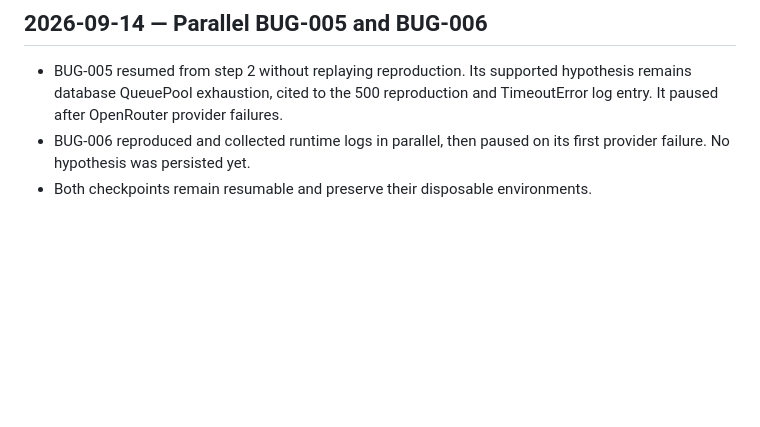
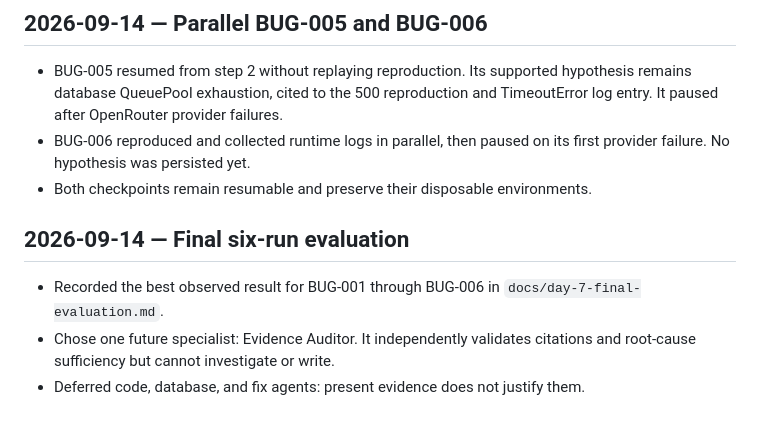
Before and after one commit to 23f3001800/TraceRoot, a Markdown page: docs/day-7-log.md, the part around the change. GitHub-like rendering; blank space fills up the shorter version.

Commit message:
Record Day 7 evaluation

```diff
--- a/docs/day-7-log.md
+++ b/docs/day-7-log.md
@@ -63,3 +63,9 @@
 - BUG-005 resumed from step 2 without replaying reproduction. Its supported hypothesis remains database QueuePool exhaustion, cited to the 500 reproduction and TimeoutError log entry. It paused after OpenRouter provider failures.
 - BUG-006 reproduced and collected runtime logs in parallel, then paused on its first provider failure. No hypothesis was persisted yet.
 - Both checkpoints remain resumable and preserve their disposable environments.
+
+## 2026-09-14 — Final six-run evaluation
+
+- Recorded the best observed result for BUG-001 through BUG-006 in `docs/day-7-final-evaluation.md`.
+- Chose one future specialist: Evidence Auditor. It independently validates citations and root-cause sufficiency but cannot investigate or write.
+- Deferred code, database, and fix agents: present evidence does not justify them.
```
Also changed, not shown: docs/day-7-final-evaluation.md (added, +26 -0 lines).
